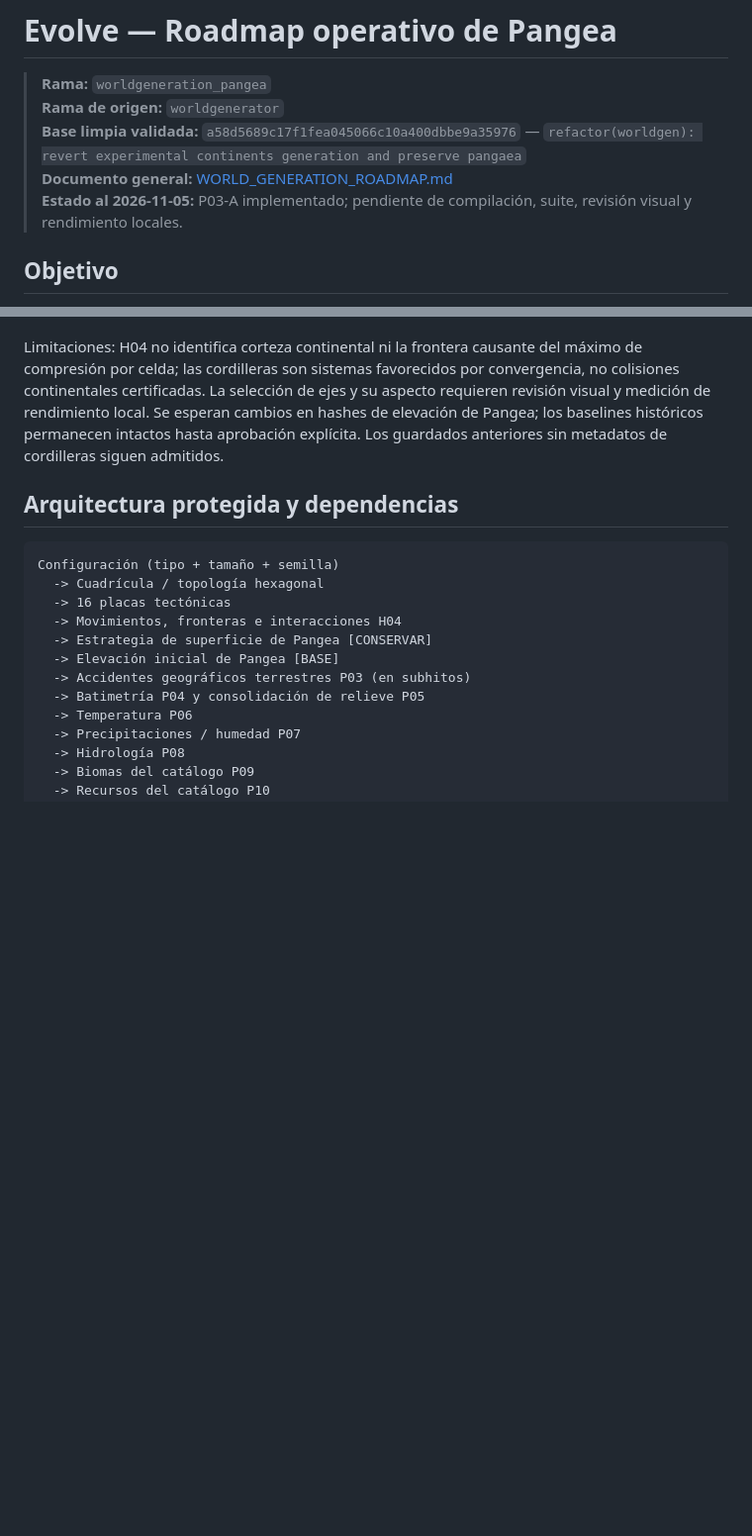
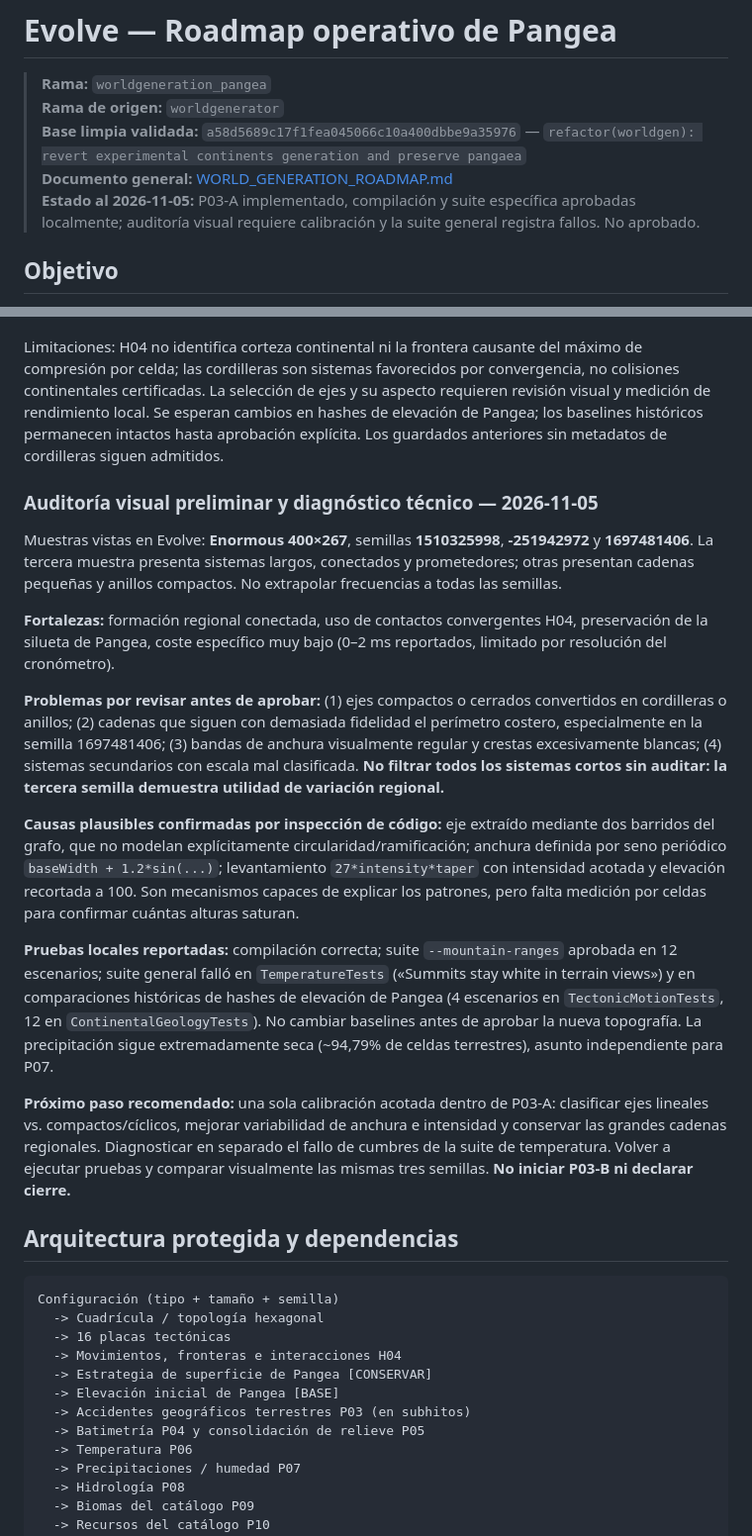
Before and after one commit to fgabo404/Evolve, a Markdown page: GEvolve.Engine/PANGAEA_ROADMAP.md, 2 parts joined by grey strips. Shown at 99% size. Rendered like a GitHub page; blank space fills up the shorter version.

Commit message:
docs(worldgen): record P03-A visual audit and calibration blockers

```diff
--- a/GEvolve.Engine/PANGAEA_ROADMAP.md
+++ b/GEvolve.Engine/PANGAEA_ROADMAP.md
@@ -4,7 +4,7 @@
 > **Rama de origen:** `worldgenerator`
 > **Base limpia validada:** `a58d5689c17f1fea045066c10a400dbbe9a35976` — `refactor(worldgen): revert experimental continents generation and preserve pangaea`
 > **Documento general:** [WORLD_GENERATION_ROADMAP.md](WORLD_GENERATION_ROADMAP.md)
-> **Estado al 2026-11-05:** P03-A implementado; pendiente de compilación, suite, revisión visual y rendimiento locales.
+> **Estado al 2026-11-05:** P03-A implementado, compilación y suite específica aprobadas localmente; auditoría visual requiere calibración y la suite general registra fallos. No aprobado.
 
 ## Objetivo
 
@@ -80,6 +80,20 @@ No marcar `[x]` por el solo hecho de crear una clase o publicar un commit. Para
 Los ejes se extraen de contactos H04 convergentes o mixtos con convergencia de al menos 1 cm/año, dominante frente a la cizalla y con tierra a ambos lados. Se agrupan por par de placas y vecindad hexagonal; los componentes cortos se descartan. Cada sistema conserva ID, eje ordenado, anchura local e intensidad. El levantamiento se propaga localmente sobre tierra, se atenúa hacia las laderas y se suma al relieve inicial sin renormalizar el mapa ni alterar la superficie. El modo de geología muestra las áreas y ejes de Pangea.
 
 Limitaciones: H04 no identifica corteza continental ni la frontera causante del máximo de compresión por celda; las cordilleras son sistemas favorecidos por convergencia, no colisiones continentales certificadas. La selección de ejes y su aspecto requieren revisión visual y medición de rendimiento local. Se esperan cambios en hashes de elevación de Pangea; los baselines históricos permanecen intactos hasta aprobación explícita. Los guardados anteriores sin metadatos de cordilleras siguen admitidos.
+
+### Auditoría visual preliminar y diagnóstico técnico — 2026-11-05
+
+Muestras vistas en Evolve: **Enormous 400×267**, semillas **1510325998**, **-251942972** y **1697481406**. La tercera muestra presenta sistemas largos, conectados y prometedores; otras presentan cadenas pequeñas y anillos compactos. No extrapolar frecuencias a todas las semillas.
+
+**Fortalezas:** formación regional conectada, uso de contactos convergentes H04, preservación de la silueta de Pangea, coste específico muy bajo (0–2 ms reportados, limitado por resolución del cronómetro).
+
+**Problemas por revisar antes de aprobar:** (1) ejes compactos o cerrados convertidos en cordilleras o anillos; (2) cadenas que siguen con demasiada fidelidad el perímetro costero, especialmente en la semilla 1697481406; (3) bandas de anchura visualmente regular y crestas excesivamente blancas; (4) sistemas secundarios con escala mal clasificada. **No filtrar todos los sistemas cortos sin auditar: la tercera semilla demuestra utilidad de variación regional.**
+
+**Causas plausibles confirmadas por inspección de código:** eje extraído mediante dos barridos del grafo, que no modelan explícitamente circularidad/ramificación; anchura definida por seno periódico `baseWidth + 1.2*sin(...)`; levantamiento `27*intensity*taper` con intensidad acotada y elevación recortada a 100. Son mecanismos capaces de explicar los patrones, pero falta medición por celdas para confirmar cuántas alturas saturan.
+
+**Pruebas locales reportadas:** compilación correcta; suite `--mountain-ranges` aprobada en 12 escenarios; suite general falló en `TemperatureTests` («Summits stay white in terrain views») y en comparaciones históricas de hashes de elevación de Pangea (4 escenarios en `TectonicMotionTests`, 12 en `ContinentalGeologyTests`). No cambiar baselines antes de aprobar la nueva topografía. La precipitación sigue extremadamente seca (~94,79% de celdas terrestres), asunto independiente para P07.
+
+**Próximo paso recomendado:** una sola calibración acotada dentro de P03-A: clasificar ejes lineales vs. compactos/cíclicos, mejorar variabilidad de anchura e intensidad y conservar las grandes cadenas regionales. Diagnosticar en separado el fallo de cumbres de la suite de temperatura. Volver a ejecutar pruebas y comparar visualmente las mismas tres semillas. **No iniciar P03-B ni declarar cierre.**
 
 ## Arquitectura protegida y dependencias
 
```
Also changed, not shown: other parts of GEvolve.Engine/PANGAEA_ROADMAP.md (+1 -1 lines).
